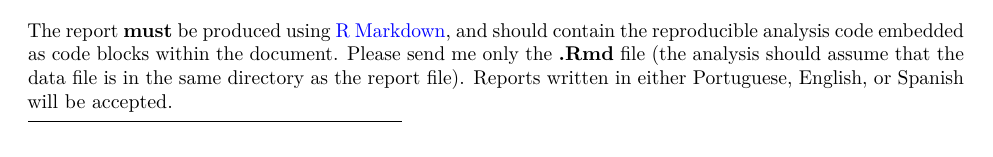
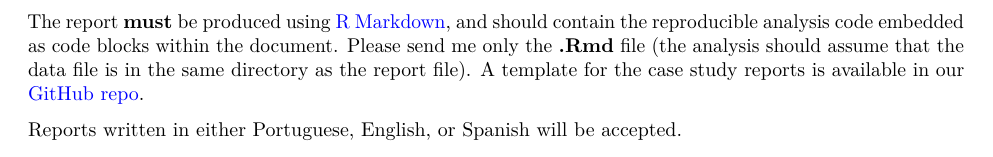
Before and after one commit to fcampelo/Design-and-Analysis-of-Experiments, an R Markdown document (Case Studies/CS01.Rmd): part of page 1 of 2 before the commit and part of page 2 of 2 after it, cut so that both start at the same text. The pictures show the output file Case Studies/CS01.pdf that the author committed with the source.

Commit message:
Update Case Study 1

```diff
--- a/Case Studies/CS01.Rmd
+++ b/Case Studies/CS01.Rmd
@@ -39,7 +39,9 @@ Your report will be evaluated according to:
 - Structure of argumentation;
 - Correct use of language (grammar, orthography, etc.);
 
-The report **must** be produced using [R Markdown](http://rmarkdown.rstudio.com), and should contain the reproducible analysis code embedded as code blocks within the document. Please send me only the **.Rmd** file (the analysis should assume that the data file is in the same directory as the report file). Reports written in either Portuguese, English, or Spanish will be accepted.
+The report **must** be produced using [R Markdown](http://rmarkdown.rstudio.com), and should contain the reproducible analysis code embedded as code blocks within the document. Please send me only the **.Rmd** file (the analysis should assume that the data file is in the same directory as the report file). A template for the case study reports is available in our [GitHub repo](https://github.com/fcampelo/Design-and-Analysis-of-Experiments/tree/master/Report%20template).
+
+Reports written in either Portuguese, English, or Spanish will be accepted.
 
 
 ### For undergrad (Systems Engineering) Students
```
Also changed, not shown: Case Studies/CS01.pdf.
